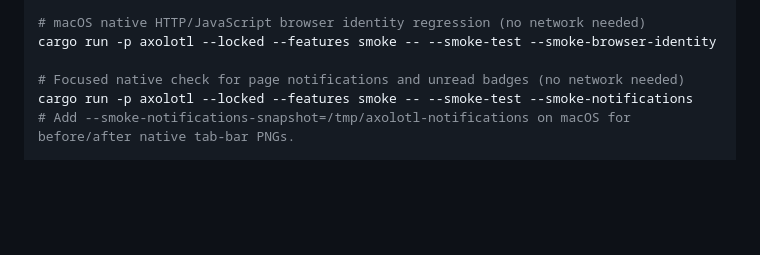
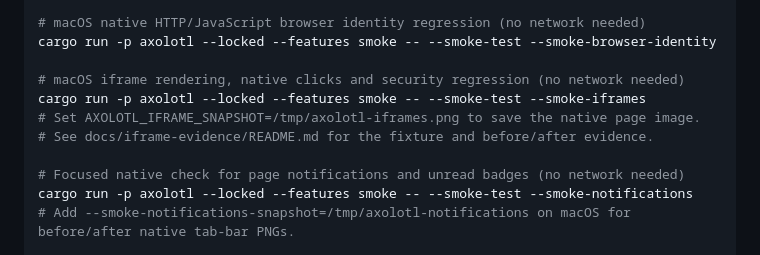
Before and after one commit to oscarqht/axolotl, a Markdown page: README.md, the part around the change. Drawn GitHub-style; blank space fills up the shorter version.

```diff
--- a/README.md
+++ b/README.md
@@ -319,6 +319,11 @@ cargo run -p axolotl --locked --features smoke -- --smoke-test --smoke-launch-lo
 # macOS native HTTP/JavaScript browser identity regression (no network needed)
 cargo run -p axolotl --locked --features smoke -- --smoke-test --smoke-browser-identity
 
+# macOS iframe rendering, native clicks and security regression (no network needed)
+cargo run -p axolotl --locked --features smoke -- --smoke-test --smoke-iframes
+# Set AXOLOTL_IFRAME_SNAPSHOT=/tmp/axolotl-iframes.png to save the native page image.
+# See docs/iframe-evidence/README.md for the fixture and before/after evidence.
+
 # Focused native check for page notifications and unread badges (no network needed)
 cargo run -p axolotl --locked --features smoke -- --smoke-test --smoke-notifications
 # Add --smoke-notifications-snapshot=/tmp/axolotl-notifications on macOS for before/after native tab-bar PNGs.
```
Also changed, not shown: docs/iframe-evidence/README.md (added, +57 -0 lines), docs/iframe-evidence/after.png (added), docs/iframe-evidence/before.png (added), 7 other files.
